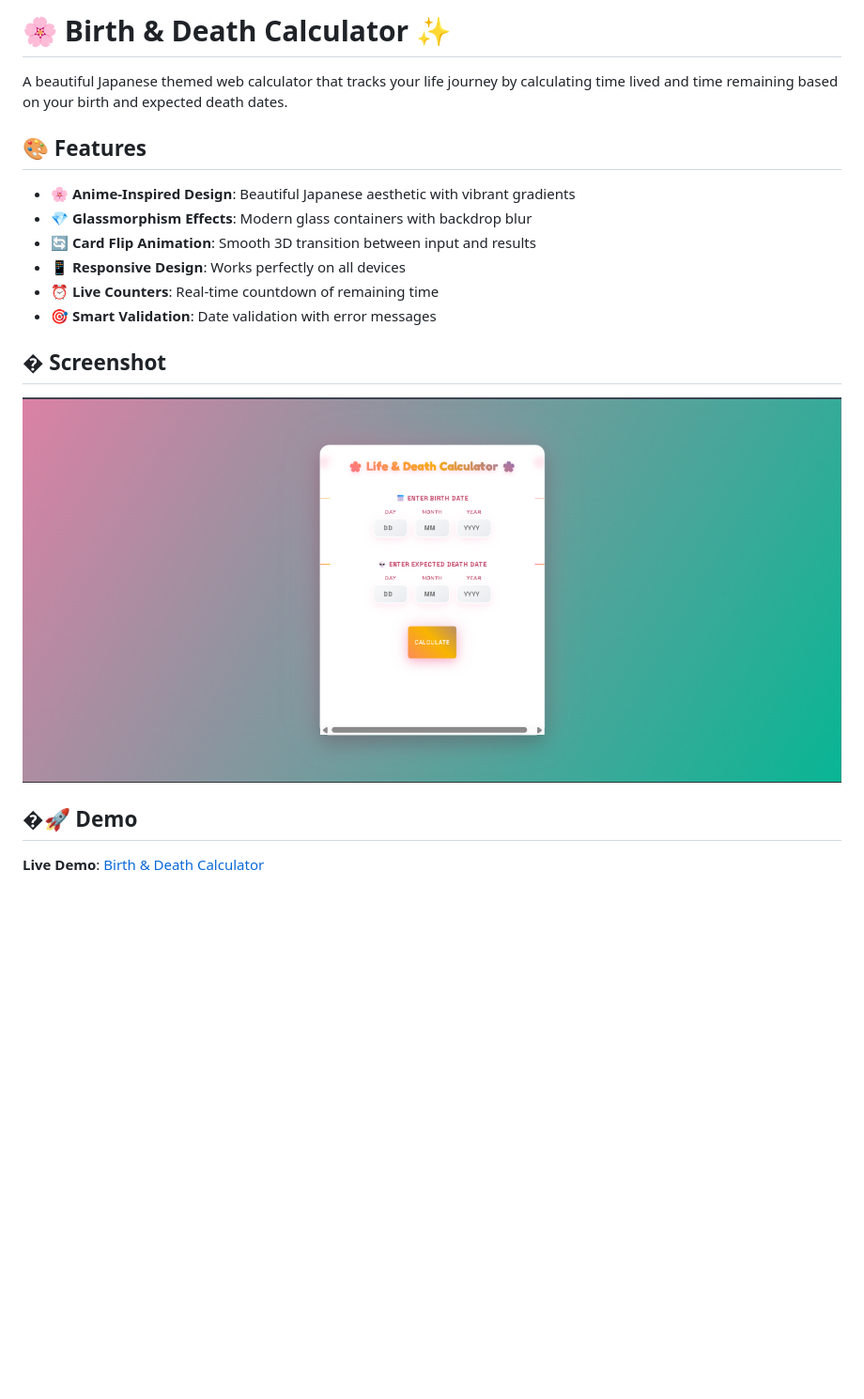
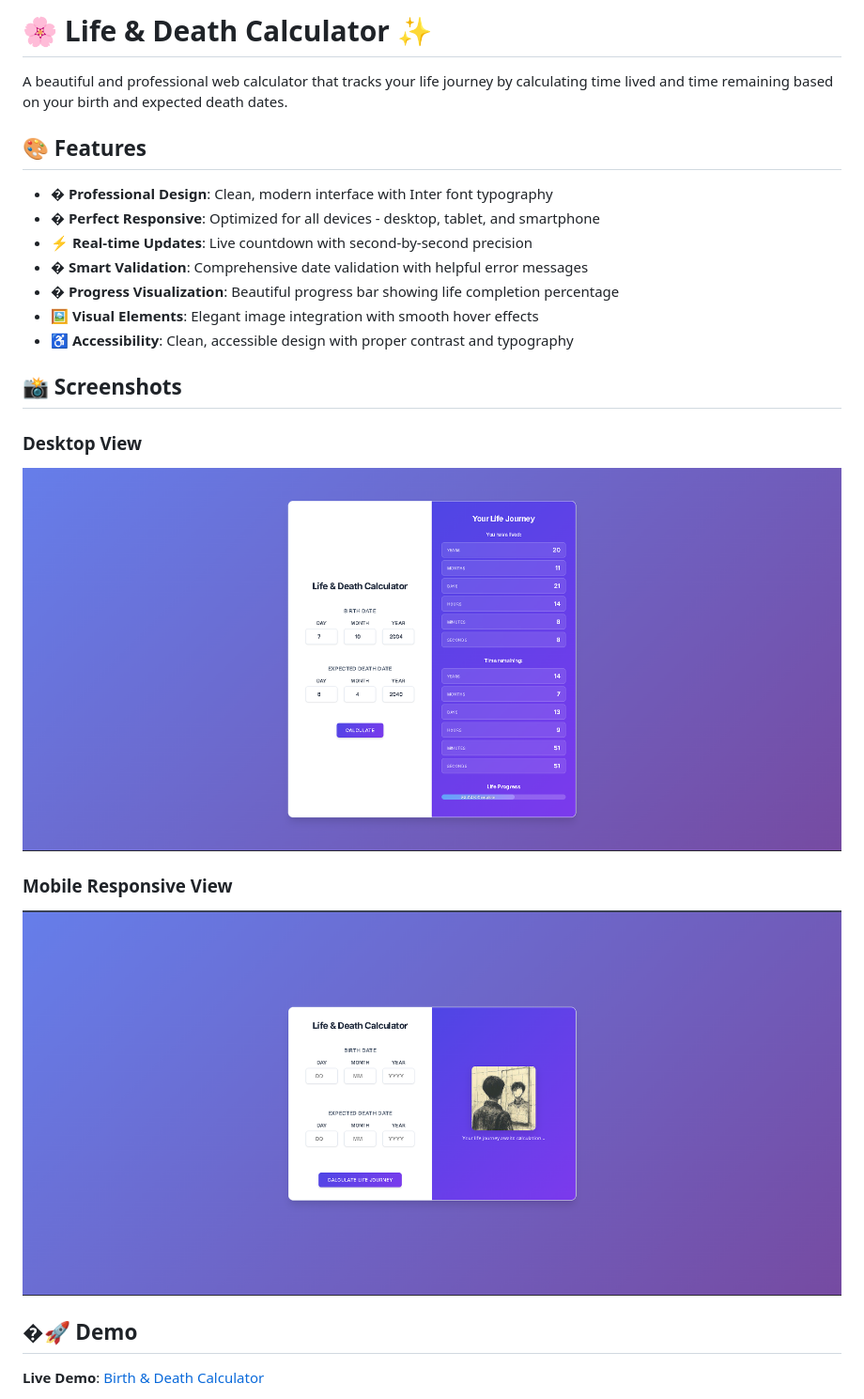
Before and after one commit to Rahul-Meena01/birth-and-death-calculator, a Markdown page: README.md, the part around the change printed below. Shown: that part at 94% size. Drawn GitHub-style; pictures changed too: screenshot.png, screenshot2.png (added); blank space fills up the shorter version.

```diff
--- a/README.md
+++ b/README.md
@@ -1,19 +1,24 @@
-# 🌸 Birth & Death Calculator ✨
+# 🌸 Life & Death Calculator ✨
 
-A beautiful Japanese themed web calculator that tracks your life journey by calculating time lived and time remaining based on your birth and expected death dates.
+A beautiful and professional web calculator that tracks your life journey by calculating time lived and time remaining based on your birth and expected death dates.
 
 ## 🎨 Features
 
-- **🌸 Anime-Inspired Design**: Beautiful Japanese aesthetic with vibrant gradients
-- **💎 Glassmorphism Effects**: Modern glass containers with backdrop blur
-- **🔄 Card Flip Animation**: Smooth 3D transition between input and results
-- **📱 Responsive Design**: Works perfectly on all devices
-- **⏰ Live Counters**: Real-time countdown of remaining time
-- **🎯 Smart Validation**: Date validation with error messages
+- **� Professional Design**: Clean, modern interface with Inter font typography
+- **� Perfect Responsive**: Optimized for all devices - desktop, tablet, and smartphone
+- **⚡ Real-time Updates**: Live countdown with second-by-second precision
+- **� Smart Validation**: Comprehensive date validation with helpful error messages
+- **� Progress Visualization**: Beautiful progress bar showing life completion percentage
+- **🖼️ Visual Elements**: Elegant image integration with smooth hover effects
+- **♿ Accessibility**: Clean, accessible design with proper contrast and typography
 
-## � Screenshot
+## 📸 Screenshots
 
-![Birth & Death Calculator](screenshot.png)
+### Desktop View
+![Life & Death Calculator - Desktop](screenshot.png)
+
+### Mobile Responsive View
+![Life & Death Calculator - Mobile](screenshot2.png)
 
 ## �🚀 Demo
 
```
Also changed, not shown: other parts of README.md (+32 -9 lines), 3 other files.
